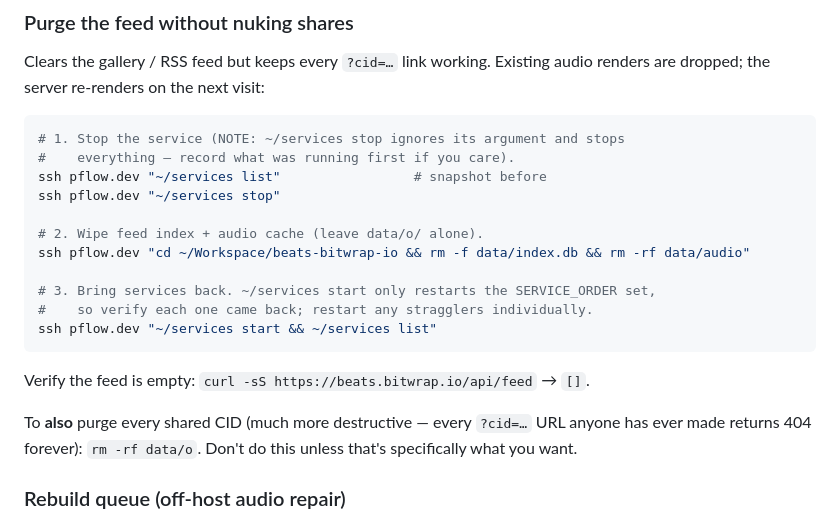
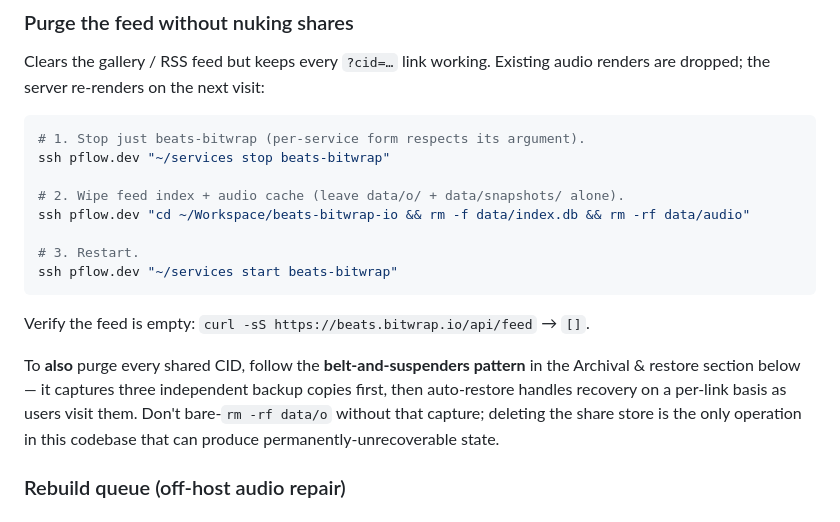
Before and after one commit to stackdump/beats-bitwrap-io, a Markdown page: CLAUDE.md, the part around one of its changes. GitHub-like rendering.

````diff
--- a/CLAUDE.md
+++ b/CLAUDE.md
@@ -311,22 +311,24 @@ Everything lives under `~/Workspace/beats-bitwrap-io/data/` on pflow.dev:
 Clears the gallery / RSS feed but keeps every `?cid=…` link working. Existing audio renders are dropped; the server re-renders on the next visit:
 
 ```bash
-# 1. Stop the service (NOTE: ~/services stop ignores its argument and stops
-#    everything — record what was running first if you care).
-ssh pflow.dev "~/services list"                 # snapshot before
-ssh pflow.dev "~/services stop"
+# 1. Stop just beats-bitwrap (per-service form respects its argument).
+ssh pflow.dev "~/services stop beats-bitwrap"
 
-# 2. Wipe feed index + audio cache (leave data/o/ alone).
+# 2. Wipe feed index + audio cache (leave data/o/ + data/snapshots/ alone).
 ssh pflow.dev "cd ~/Workspace/beats-bitwrap-io && rm -f data/index.db && rm -rf data/audio"
 
-# 3. Bring services back. ~/services start only restarts the SERVICE_ORDER set,
-#    so verify each one came back; restart any stragglers individually.
-ssh pflow.dev "~/services start && ~/services list"
+# 3. Restart.
+ssh pflow.dev "~/services start beats-bitwrap"
 ```
 
 Verify the feed is empty: `curl -sS https://beats.bitwrap.io/api/feed` → `[]`.
 
-To **also** purge every shared CID (much more destructive — every `?cid=…` URL anyone has ever made returns 404 forever): `rm -rf data/o`. Don't do this unless that's specifically what you want.
+To **also** purge every shared CID, follow the **belt-and-suspenders
+pattern** in the Archival & restore section below — it captures three
+independent backup copies first, then auto-restore handles recovery
+on a per-link basis as users visit them. Don't bare-`rm -rf data/o`
+without that capture; deleting the share store is the only operation
+in this codebase that can produce permanently-unrecoverable state.
 
 ### Rebuild queue (off-host audio repair)
 
````
Also changed, not shown: other parts of CLAUDE.md (+130 -51 lines).
